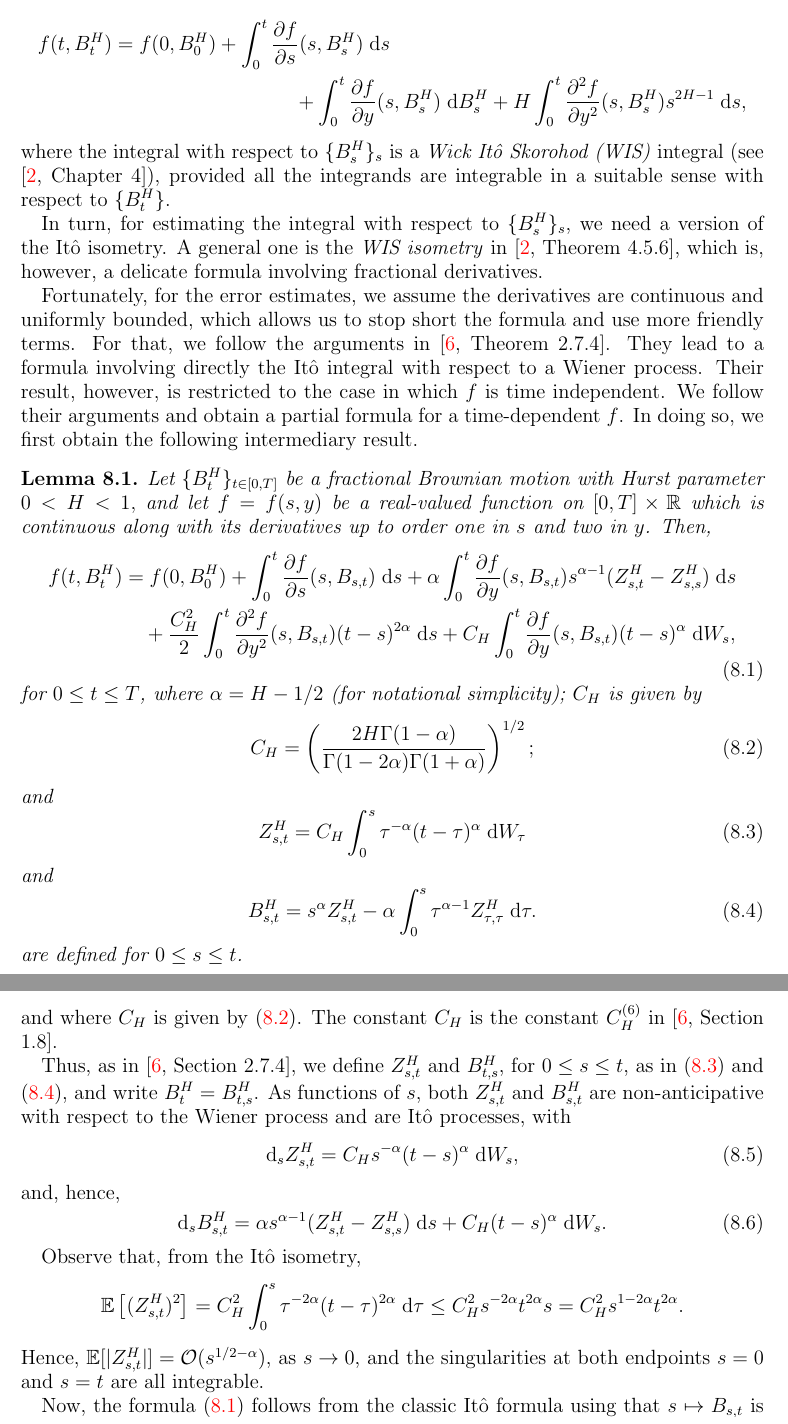
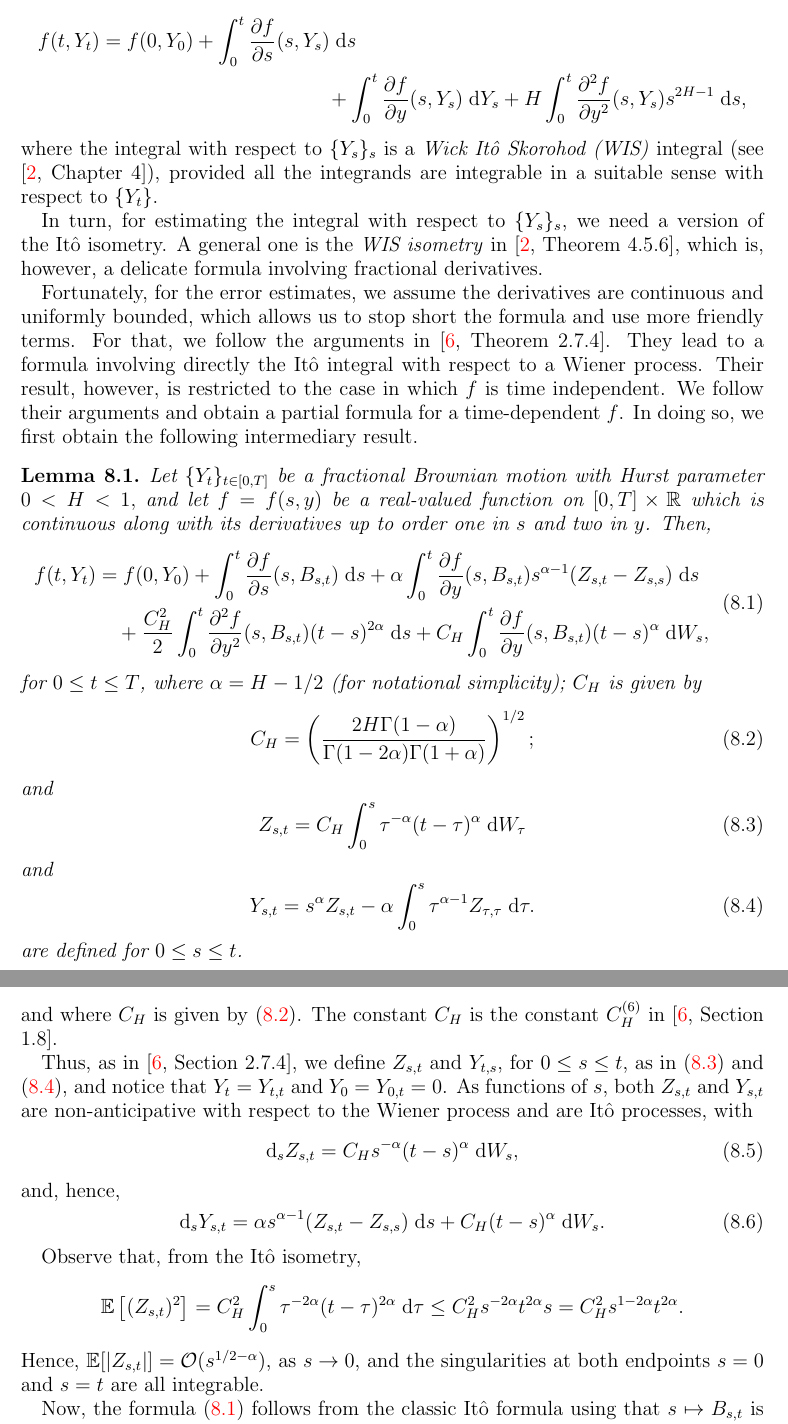
Before and after one commit to rmsrosa/rode_convergence_euler, a LaTeX paper (latex/rode_conv_em.tex): two parts of pages 20 and 21 of 33, joined at a grey line, cut so that both start at the same text. Compiled offline with pdfLaTeX.

Commit message:
notation fBm

```diff
--- a/latex/rode_conv_em.tex
+++ b/latex/rode_conv_em.tex
@@ -1007,24 +1007,24 @@ We ommit the proof since it is just a combination of \cref{lemmonotonicbound} an
 
 \section{The case of fractional Brownian motion noise}
 
-For this case, we need a version of the It\^o formula for fractional Brownian motion, known as \emph{fractional It\^o formula}. The case $0 < H < 1/2$ is a delicate one, thought. A general formula that includes this case is given in \cite[Theorem 4.2.6]{BHOB2008}, saying that, for a fractional Brownian motion $\{B^H_t\}_t$ with $0 < H < 1$ and for $f=f(s, y)$ continuous along with its derivatives up to order one in $s$ and two in $y$,
+For this case, we need a version of the It\^o formula for fractional Brownian motion, known as \emph{fractional It\^o formula}. The case $0 < H < 1/2$ is a delicate one, thought. A general formula that includes this case is given in \cite[Theorem 4.2.6]{BHOB2008}, saying that, for a fractional Brownian motion $\{Y_t\}_t$ with $0 < H < 1$ and for $f=f(s, y)$ continuous along with its derivatives up to order one in $s$ and two in $y$,
 \begin{multline*}
-    f(t, B^H_t) = f(0, B^H_0) + \int_0^t \frac{\partial f}{\partial s}(s, B^H_s)\;\mathrm{d}s \\
-        + \int_0^t \frac{\partial f}{\partial y}(s, B^H_s)\;\mathrm{d}B^H_s + H \int_0^t \frac{\partial^2 f}{\partial y^2}(s, B^H_s)s^{2H - 1}\;\mathrm{d}s,
+    f(t, Y_t) = f(0, Y_0) + \int_0^t \frac{\partial f}{\partial s}(s, Y_s)\;\mathrm{d}s \\
+        + \int_0^t \frac{\partial f}{\partial y}(s, Y_s)\;\mathrm{d}Y_s + H \int_0^t \frac{\partial^2 f}{\partial y^2}(s, Y_s)s^{2H - 1}\;\mathrm{d}s,
 \end{multline*}
-where the integral with respect to $\{B^H_s\}_s$ is a \emph{Wick It\^o Skorohod (WIS)} integral (see \cite[Chapter 4]{BHOB2008}), provided all the integrands are integrable in a suitable sense with respect to $\{B^H_t\}$.
-
-In turn, for estimating the integral with respect to $\{B^H_s\}_s$, we need a version of the It\^o isometry. A general one is the \emph{WIS isometry} in \cite[Theorem 4.5.6]{BHOB2008}, which is, however, a delicate formula involving fractional derivatives.
+where the integral with respect to $\{Y_s\}_s$ is a \emph{Wick It\^o Skorohod (WIS)} integral (see \cite[Chapter 4]{BHOB2008}), provided all the integrands are integrable in a suitable sense with respect to $\{Y_t\}$.
+
+In turn, for estimating the integral with respect to $\{Y_s\}_s$, we need a version of the It\^o isometry. A general one is the \emph{WIS isometry} in \cite[Theorem 4.5.6]{BHOB2008}, which is, however, a delicate formula involving fractional derivatives.
 
 Fortunately, for the error estimates, we assume the derivatives are continuous and uniformly bounded, which allows us to stop short the formula and use more friendly terms. For that, we follow the arguments in \cite[Theorem 2.7.4]{Mishura2008}. They lead to a formula involving directly the It\^o integral with respect to a Wiener process. Their result, however, is restricted to the case in which $f$ is time independent. We follow their arguments and obtain a partial formula for a time-dependent $f$. In doing so, we first obtain the following intermediary result.
 
 \begin{lem}
     \label{lempartialItoformula}
-    Let $\{B^H_t\}_{t\in [0, T]}$ be a fractional Brownian motion with Hurst parameter $0 < H < 1,$ and let $f=f(s, y)$ be a real-valued function on $[0, T]\times \mathbb{R}$ which is continuous along with its derivatives up to order one in $s$ and two in $y$. Then,
+    Let $\{Y_t\}_{t\in [0, T]}$ be a fractional Brownian motion with Hurst parameter $0 < H < 1,$ and let $f=f(s, y)$ be a real-valued function on $[0, T]\times \mathbb{R}$ which is continuous along with its derivatives up to order one in $s$ and two in $y$. Then,
     \begin{equation}
         \label{partialItoformula}
         \begin{aligned}
-            f(t, B^H_t) & = f(0, B^H_0) + \int_{0}^t \frac{\partial f}{\partial s}(s, B_{s, t})\;\mathrm{d}s + \alpha \int_{0}^t \frac{\partial f}{\partial y}(s, B_{s, t})s^{\alpha - 1} (Z^H_{s, t} - Z^H_{s, s})\;\mathrm{d}s \\
+            f(t, Y_t) & = f(0, Y_0) + \int_{0}^t \frac{\partial f}{\partial s}(s, B_{s, t})\;\mathrm{d}s + \alpha \int_{0}^t \frac{\partial f}{\partial y}(s, B_{s, t})s^{\alpha - 1} (Z_{s, t} - Z_{s, s})\;\mathrm{d}s \\
             & \quad + \frac{C_H^2}{2}\int_{0}^t \frac{\partial^2 f}{\partial y^2}(s, B_{s, t}) (t - s)^{2\alpha} \;\mathrm{d}s + C_H \int_{0}^t \frac{\partial f}{\partial y}(s, B_{s, t})(t - s)^\alpha\;\mathrm{d} W_s,
         \end{aligned}
     \end{equation}
@@ -1036,12 +1036,12 @@ Fortunately, for the error estimates, we assume the derivatives are continuous a
     and
     \begin{equation}
         \label{defYHst}
-        Z^H_{s, t} = C_H \int_0^s \tau^{-\alpha}(t - \tau)^\alpha \;\mathrm{d}W_\tau
+        Z_{s, t} = C_H \int_0^s \tau^{-\alpha}(t - \tau)^\alpha \;\mathrm{d}W_\tau
     \end{equation}
     and
     \begin{equation}
         \label{defBHst}
-        B^H_{s, t} = s^\alpha Z^H_{s, t} - \alpha \int_0^s \tau^{\alpha-1}Z^H_{\tau, \tau}\;\mathrm{d}\tau.
+        Y_{s, t} = s^\alpha Z_{s, t} - \alpha \int_0^s \tau^{\alpha-1}Z_{\tau, \tau}\;\mathrm{d}\tau.
     \end{equation}
     are defined for $0\leq s \leq t$.
 \end{lem}
@@ -1057,25 +1057,25 @@ for a suitable standard Wiener process $\{W_s\}_s$, with
 \]
 and where $C_H$ is given by \eqref{defCH}. The constant $C_H$ is the constant $C_H^{(6)}$ in \cite[Section 1.8]{Mishura2008}.
 
-Thus, as in \cite[Section 2.7.4]{Mishura2008}, we define $Z^H_{s, t}$ and $B^H_{t, s}$, for $0 \leq s \leq t$, as in \eqref{defYHst} and \eqref{defBHst}, and write $B^H_t = B^H_{t, s}$. As functions of $s$, both $Z^H_{s, t}$ and $B^H_{s, t}$ are non-anticipative with respect to the Wiener process and are It\^o processes, with
+Thus, as in \cite[Section 2.7.4]{Mishura2008}, we define $Z_{s, t}$ and $Y_{t, s}$, for $0 \leq s \leq t$, as in \eqref{defYHst} and \eqref{defBHst}, and notice that $Y_t = Y_{t, t}$ and $Y_0 = Y_{0, t} = 0$. As functions of $s$, both $Z_{s, t}$ and $Y_{s, t}$ are non-anticipative with respect to the Wiener process and are It\^o processes, with
 \begin{equation}
     \label{YHstItoprocess}
-    \mathrm{d}_s Z^H_{s, t} = C_H s^{-\alpha}(t - s)^\alpha \;\mathrm{d}W_s,
+    \mathrm{d}_s Z_{s, t} = C_H s^{-\alpha}(t - s)^\alpha \;\mathrm{d}W_s,
 \end{equation}
 and, hence,
 \begin{equation}
     \label{BHstItoprocess}
-    \mathrm{d}_s B^H_{s, t} = \alpha s^{\alpha - 1} (Z^H_{s, t} - Z^H_{s, s})\;\mathrm{d}s + C_H (t - s)^\alpha \;\mathrm{d}W_s.
+    \mathrm{d}_s Y_{s, t} = \alpha s^{\alpha - 1} (Z_{s, t} - Z_{s, s})\;\mathrm{d}s + C_H (t - s)^\alpha \;\mathrm{d}W_s.
 \end{equation}
 
 Observe that, from the It\^o isometry,
 \[
-    \mathbb{E}\left[(Z^H_{s, t})^2\right] = C_H^2 \int_0^s \tau^{-2\alpha}(t - \tau)^{2\alpha}\;\mathrm{d}\tau \\
+    \mathbb{E}\left[(Z_{s, t})^2\right] = C_H^2 \int_0^s \tau^{-2\alpha}(t - \tau)^{2\alpha}\;\mathrm{d}\tau \\
     \leq C_H^2 s^{-2\alpha}t^{2\alpha}s = C_H^2 s^{1-2\alpha}t^{2\alpha}.
 \]
-Hence, $\mathbb{E}[|Z^H_{s, t}|] = \mathcal{O}(s^{1/2-\alpha})$, as $s\rightarrow 0$, and the singularities at both endpoints $s=0$ and $s=t$ are all integrable.
-
-Now, the formula \eqref{partialItoformula} follows from the classic It\^o formula using that $s \mapsto B_{s, t}$ is an It\^o process satisfying \eqref{BHstItoprocess}, together with $B^H_{t, t} = B^H_t$ and $B^H_{0, t} = 0 = B^H_0$.
+Hence, $\mathbb{E}[|Z_{s, t}|] = \mathcal{O}(s^{1/2-\alpha})$, as $s\rightarrow 0$, and the singularities at both endpoints $s=0$ and $s=t$ are all integrable.
+
+Now, the formula \eqref{partialItoformula} follows from the classic It\^o formula using that $s \mapsto B_{s, t}$ is an It\^o process satisfying \eqref{BHstItoprocess}, together with $Y_{t, t} = Y_t$ and $Y_{0, t} = 0 = Y_0$.
 \end{proof}
 
 Notice that formula \eqref{partialItoformula} is in a sense a partial It\^o formula since it involves $f$ applied to $B_{s, t}$. In \cite[Theorem 2.7.6]{Mishura2008}, the author continuous the derivation and expand the functions that depend on $B_{s, t}$, requiring a higher order regularity of $f$ and adding a few more terms to the formula (in the particular case of a time-independent function $f$). Since, however, we assume that the partial derivatives of $f$ are all bounded, this expansion is not necessary, and \eqref{partialItoformula} suffices.
```
Also changed, not shown: latex/rode_conv_em.pdf, latex/rode_conv_em.tex (24 more changed lines).
